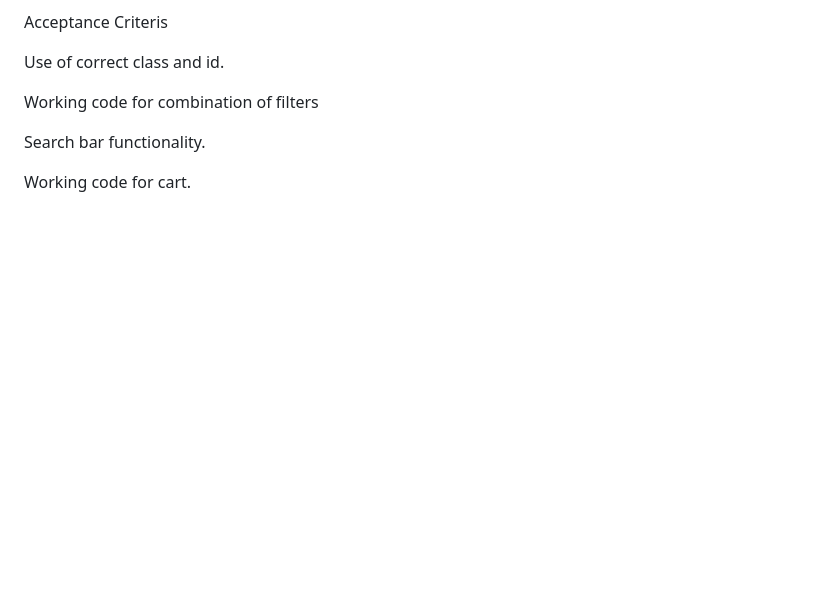
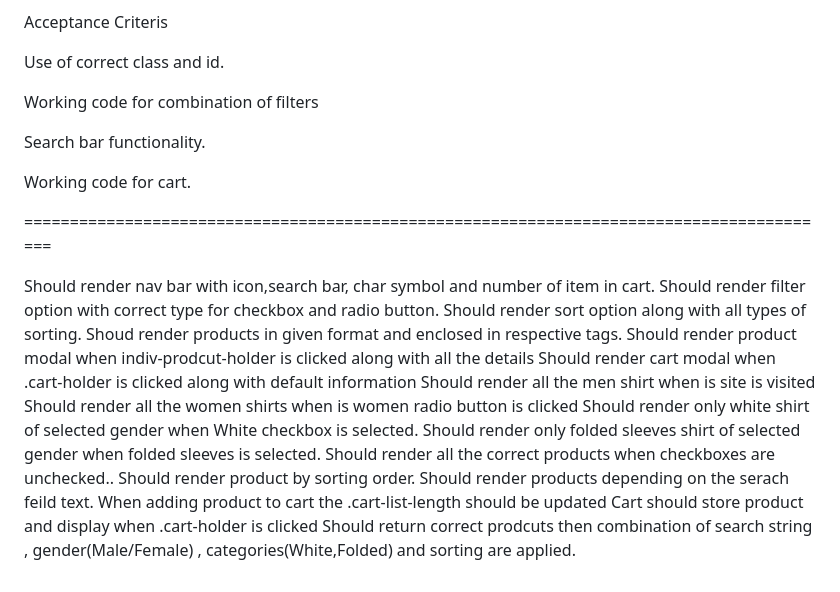
Before and after one commit to Hussain-Musharraf/Myntra---ReactJS-React-getting-started-What-is-React-JS-Why-React-Create-r---23iecls7jvkc, a Markdown page: README.md, the part around the change. GitHub-like rendering; blank space fills up the shorter version.

```diff
--- a/README.md
+++ b/README.md
@@ -113,3 +113,28 @@ Working code for combination of filters
 Search bar functionality.
 
 Working code for cart.
+
+
+
+
+
+
+=========================================================================================
+
+
+Should render nav bar with icon,search bar, char symbol and number of item in cart.
+Should render filter option with correct type for checkbox and radio button.
+Should render sort option along with all types of sorting.
+Shoud render products in given format and enclosed in respective tags.
+Should render product modal when indiv-prodcut-holder is clicked along with all the details
+Should render cart modal when .cart-holder is clicked along with default information
+Should render all the men shirt when is site is visited
+Should render all the women shirts when is women radio button is clicked
+Should render only white shirt of selected gender when White checkbox is selected.
+Should render only folded sleeves shirt of selected gender when folded sleeves is selected.
+Should render all the correct products when checkboxes are unchecked..
+Should render product by sorting order.
+Should render products depending on the serach feild text.
+When adding product to cart the .cart-list-length should be updated
+Cart should store product and display when .cart-holder is clicked
+Should return correct prodcuts then combination of search string , gender(Male/Female) , categories(White,Folded) and sorting are applied.
```
